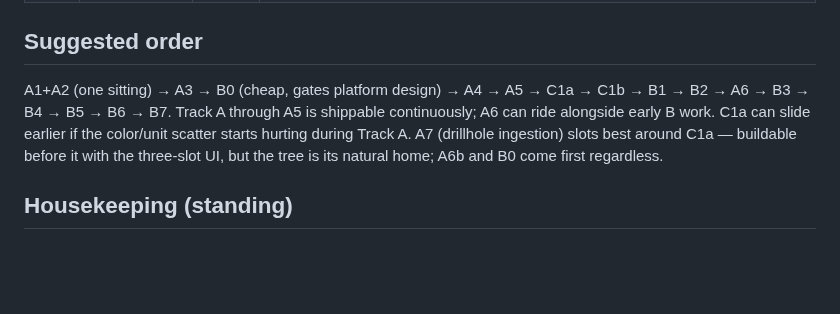
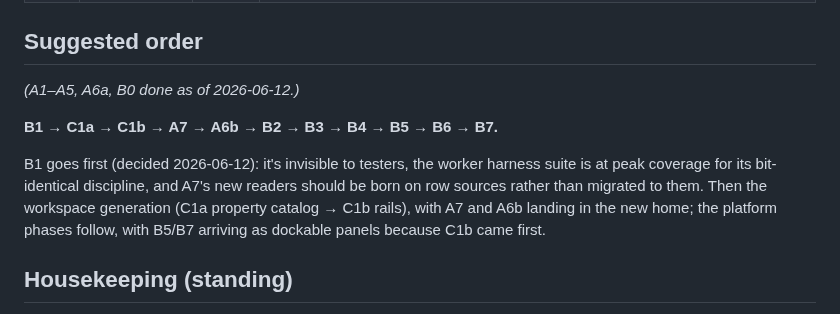
Before and after one commit to endarthur/bma, a Markdown page: docs/v2-roadmap.md, the part around the change. Drawn GitHub-style; blank space fills up the shorter version.

Commit message:
Roadmap: B1 (row-source split) goes before the workspace rework
Decided with Arthur: the worker harness suite is at peak coverage for
B1 bit-identical discipline, the refactor is invisible to testers, and
A7 new drillhole readers should be born on row sources rather than
migrated. Order: B1 -> C1a -> C1b -> A7 -> A6b -> platform phases.

Co-Authored-By: Claude Fable 5 <noreply@anthropic.com>

```diff
--- a/docs/v2-roadmap.md
+++ b/docs/v2-roadmap.md
@@ -68,12 +68,16 @@ A7 provides.
 
 ## Suggested order
 
-A1+A2 (one sitting) → A3 → B0 (cheap, gates platform design) → A4 → A5 →
-C1a → C1b → B1 → B2 → A6 → B3 → B4 → B5 → B6 → B7.
-Track A through A5 is shippable continuously; A6 can ride alongside early B work.
-C1a can slide earlier if the color/unit scatter starts hurting during Track A.
-A7 (drillhole ingestion) slots best around C1a — buildable before it with the
-three-slot UI, but the tree is its natural home; A6b and B0 come first regardless.
+*(A1–A5, A6a, B0 done as of 2026-06-12.)*
+
+**B1 → C1a → C1b → A7 → A6b → B2 → B3 → B4 → B5 → B6 → B7.**
+
+B1 goes first (decided 2026-06-12): it's invisible to testers, the worker
+harness suite is at peak coverage for its bit-identical discipline, and A7's
+new readers should be born on row sources rather than migrated to them.
+Then the workspace generation (C1a property catalog → C1b rails), with A7
+and A6b landing in the new home; the platform phases follow, with B5/B7
+arriving as dockable panels because C1b came first.
 
 ## Housekeeping (standing)
 
```
